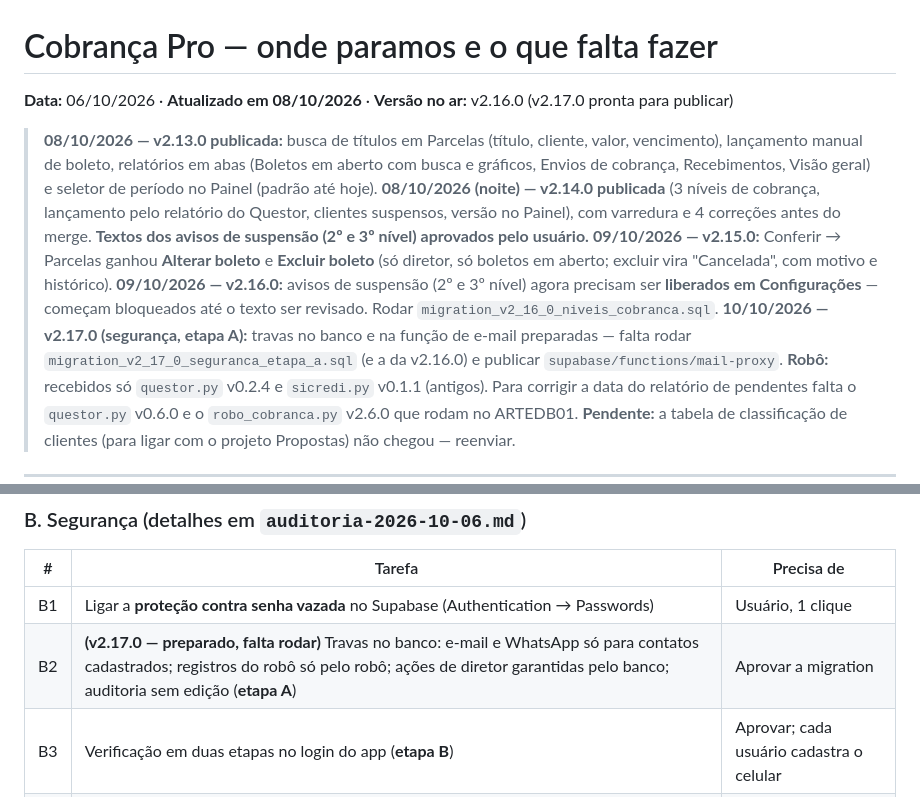
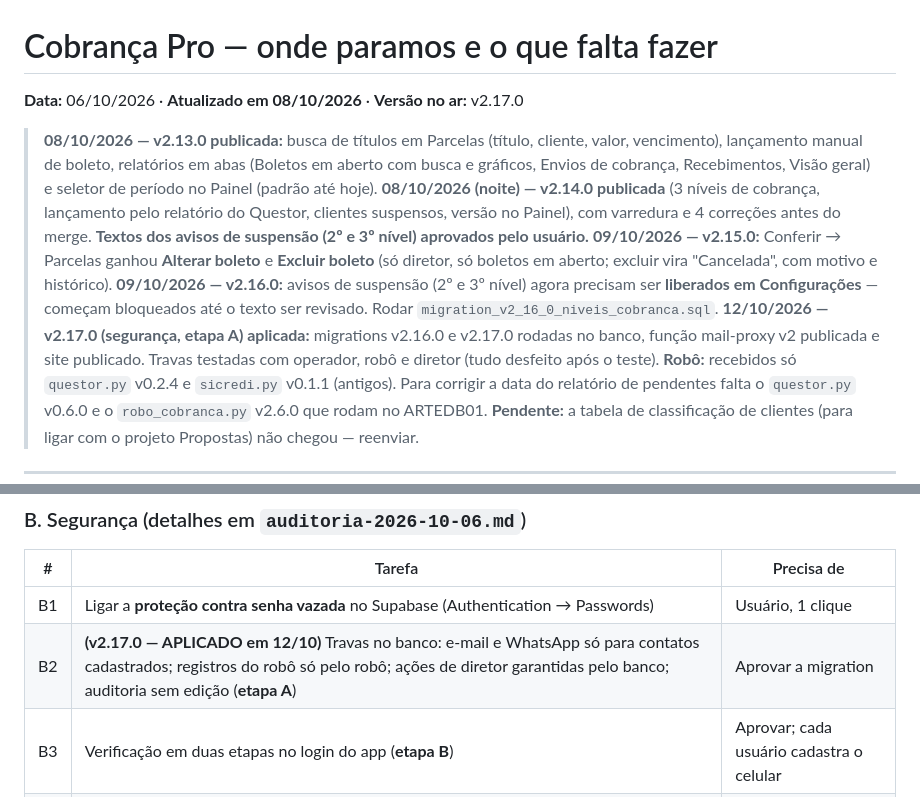
Before and after one commit to arteconartescontabeis-design/cobranca-pro, a Markdown page: docs/situacao-e-pendencias-2026-10-06.md, 2 parts joined by grey strips. GitHub-like rendering.

```diff
--- a/docs/situacao-e-pendencias-2026-10-06.md
+++ b/docs/situacao-e-pendencias-2026-10-06.md
@@ -1,12 +1,12 @@
 # Cobrança Pro — onde paramos e o que falta fazer
 
-**Data:** 06/10/2026 · **Atualizado em 08/10/2026** · **Versão no ar:** v2.16.0 (v2.17.0 pronta para publicar)
+**Data:** 06/10/2026 · **Atualizado em 08/10/2026** · **Versão no ar:** v2.17.0
 
 > **08/10/2026 — v2.13.0 publicada:** busca de títulos em Parcelas (título, cliente, valor, vencimento), lançamento manual de boleto, relatórios em abas (Boletos em aberto com busca e gráficos, Envios de cobrança, Recebimentos, Visão geral) e seletor de período no Painel (padrão até hoje).
 > **08/10/2026 (noite) — v2.14.0 publicada** (3 níveis de cobrança, lançamento pelo relatório do Questor, clientes suspensos, versão no Painel), com varredura e 4 correções antes do merge. **Textos dos avisos de suspensão (2º e 3º nível) aprovados pelo usuário.**
 > **09/10/2026 — v2.15.0:** Conferir → Parcelas ganhou **Alterar boleto** e **Excluir boleto** (só diretor, só boletos em aberto; excluir vira "Cancelada", com motivo e histórico).
 > **09/10/2026 — v2.16.0:** avisos de suspensão (2º e 3º nível) agora precisam ser **liberados em Configurações** — começam bloqueados até o texto ser revisado. Rodar `migration_v2_16_0_niveis_cobranca.sql`.
-> **10/10/2026 — v2.17.0 (segurança, etapa A):** travas no banco e na função de e-mail preparadas — falta rodar `migration_v2_17_0_seguranca_etapa_a.sql` (e a da v2.16.0) e publicar `supabase/functions/mail-proxy`.
+> **12/10/2026 — v2.17.0 (segurança, etapa A) aplicada:** migrations v2.16.0 e v2.17.0 rodadas no banco, função mail-proxy v2 publicada e site publicado. Travas testadas com operador, robô e diretor (tudo desfeito após o teste).
 > **Robô:** recebidos só `questor.py` v0.2.4 e `sicredi.py` v0.1.1 (antigos). Para corrigir a data do relatório de pendentes falta o `questor.py` v0.6.0 e o `robo_cobranca.py` v2.6.0 que rodam no ARTEDB01.
 > **Pendente:** a tabela de classificação de clientes (para ligar com o projeto Propostas) não chegou — reenviar.
 
@@ -70,7 +70,7 @@
 | # | Tarefa | Precisa de |
 |---|---|---|
 | B1 | Ligar a **proteção contra senha vazada** no Supabase (Authentication → Passwords) | Usuário, 1 clique |
-| B2 | **(v2.17.0 — preparado, falta rodar)** Travas no banco: e-mail e WhatsApp só para contatos cadastrados; registros do robô só pelo robô; ações de diretor garantidas pelo banco; auditoria sem edição (**etapa A**) | Aprovar a migration |
+| B2 | **(v2.17.0 — APLICADO em 12/10)** Travas no banco: e-mail e WhatsApp só para contatos cadastrados; registros do robô só pelo robô; ações de diretor garantidas pelo banco; auditoria sem edição (**etapa A**) | Aprovar a migration |
 | B3 | Verificação em duas etapas no login do app (**etapa B**) | Aprovar; cada usuário cadastra o celular |
 | B4 | Aprovação dupla em baixa manual, perdão e renegociação (**etapa C**) | Definir quem aprova |
 | B5 | Conferir a chave PIX antes do envio e checar SPF/DKIM/DMARC do domínio artecon.cnt.br (**etapa D**) | Acesso ao DNS, se precisar corrigir |
```
Also changed, not shown: docs/auditoria-2026-10-06.md (+2 -2 lines).
